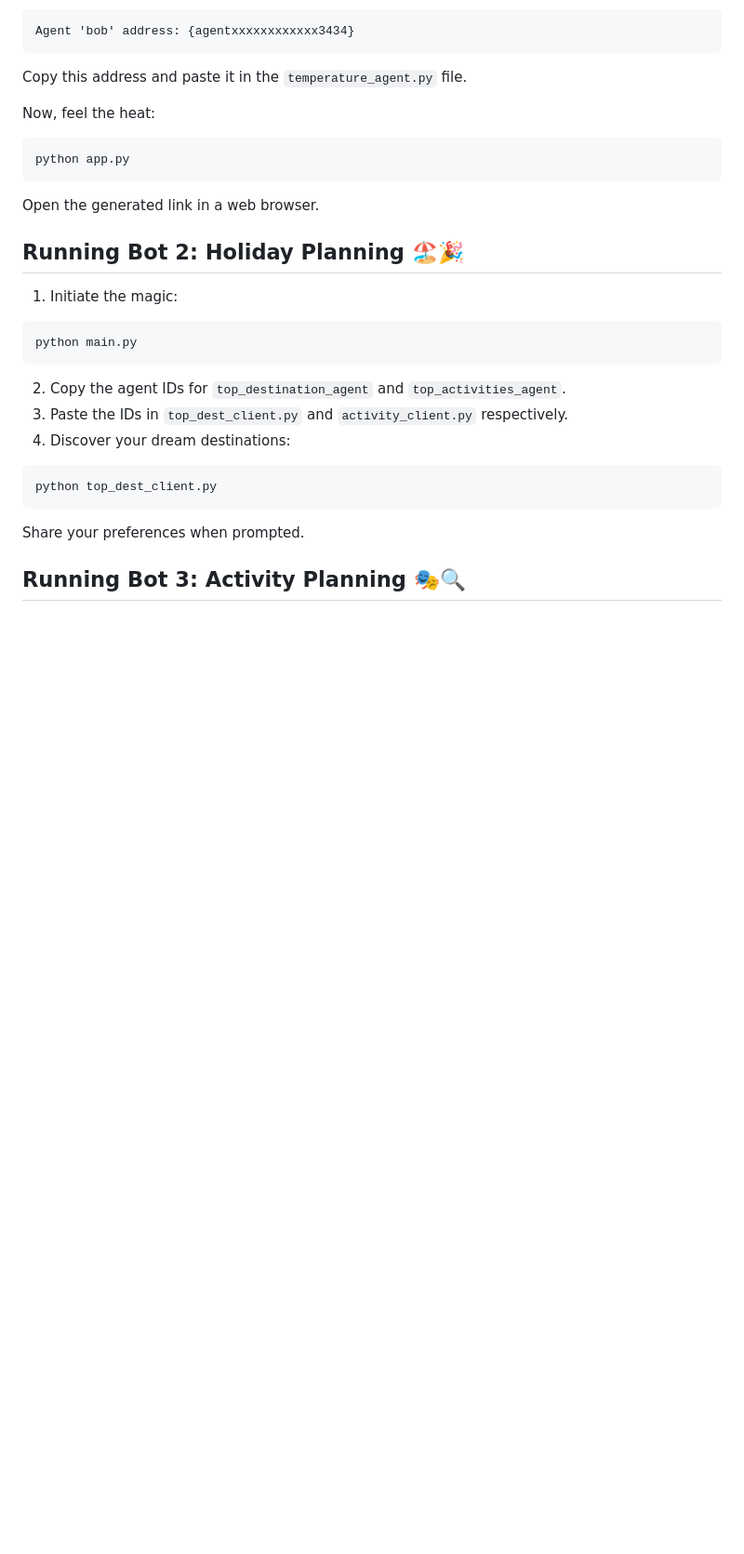
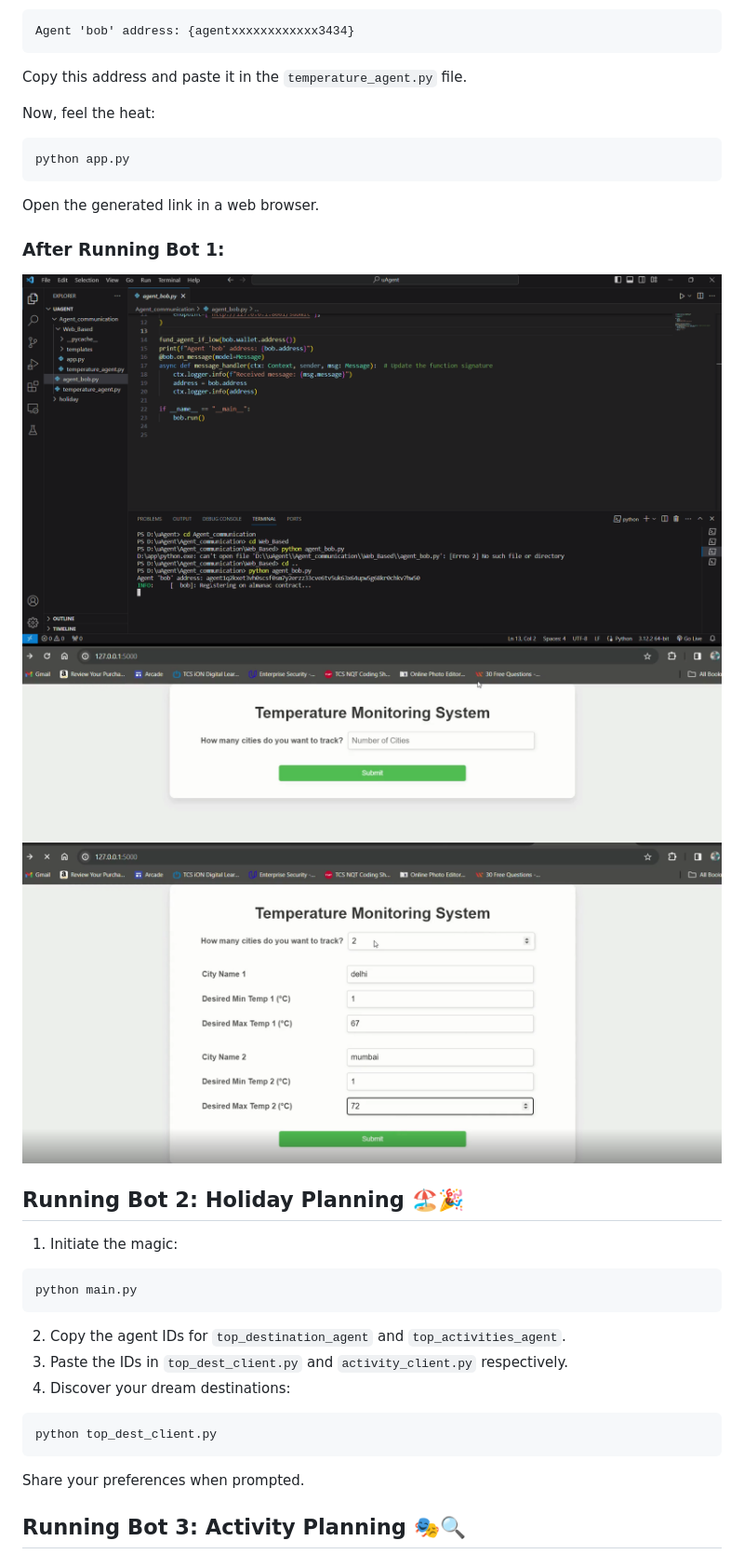
Before and after one commit to ankitmalik84/TriExploreHub, a Markdown page: README.md, the part around the change. Shown at 93% size. Rendered like a GitHub page; blank space fills up the shorter version.

````diff
--- a/README.md
+++ b/README.md
@@ -56,6 +56,11 @@ python app.py
 ```
 Open the generated link in a web browser.
 
+### After Running Bot 1:
+![Screenshot 1](s1.png)
+![Screenshot 2](s2.png)
+![Screenshot 3](s3.png)
+
 ## Running Bot 2: Holiday Planning 🏖️🎉
 1. Initiate the magic:
 ```bash
````
